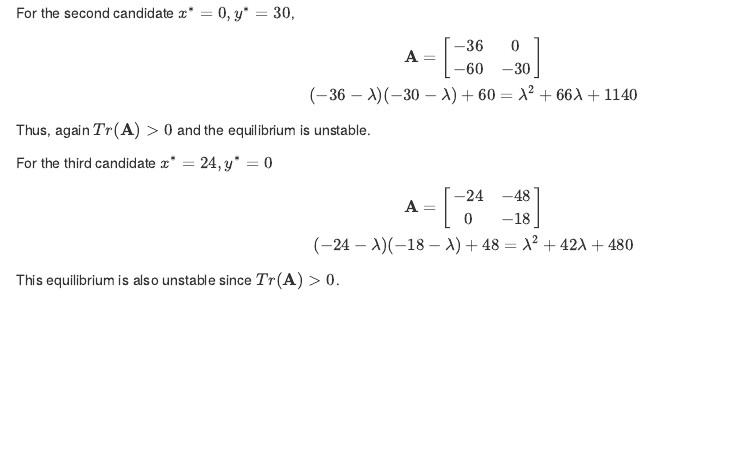
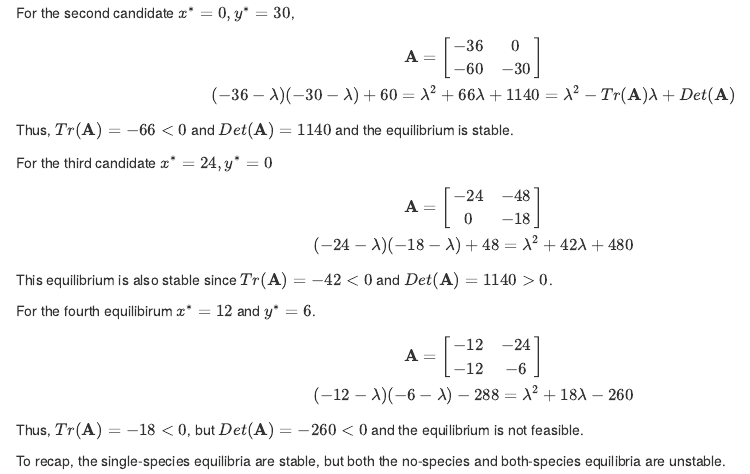
Before and after one commit to katjadellalibera/TheoreticalEcologyCourse, an R Markdown document (Assignment 2/Assignment2.Rmd): the page in a window 1100 px wide, from 1250 px down. Rendered offline with R 4.5, knitr and Pandoc, with nearby package versions.

Commit message:
question 3 stability

````diff
--- a/Assignment 2/Assignment2.Rmd
+++ b/Assignment 2/Assignment2.Rmd
@@ -87,5 +88,5 @@ $$
 $$
-Thus, again $Tr(\mathbf{A})>0$ and the equilibrium is unstable.
+Thus,  $Tr(\mathbf{A})=-66<0$ and $Det(\mathbf{A})=1140$ and the equilibrium is stable.
 
 For the third candidate $x^*= 24,  y^*= 0$
 $$
@@ -96,7 +97,21 @@ $$
 \end{bmatrix}\\
 (-24-\lambda)(-18-\lambda)+48 = \lambda^2+42\lambda+480
 $$
-This equilibrium is also unstable since $Tr(\mathbf{A})>0$.
+This equilibrium is also stable since $Tr(\mathbf{A})=-42<0$ and $Det(\mathbf{A})=1140>0$.
+
+For the fourth equilibirum $x^*= 12$ and $y^*= 6$.
+$$
+\mathbf{A}=
+\begin{bmatrix}
+-12 & -24 \\
+-12 & -6
+\end{bmatrix}\\
+(-12-\lambda)(-6-\lambda)-288 = \lambda^2+18\lambda-260
+$$
+Thus, $Tr(\mathbf{A})=-18<0$, but $Det(\mathbf{A})=-260<0$ and the equilibrium is not feasible.
+
+To recap, the single-species equilibria are stable, but both the no-species and both-species equilibria are unstable.
+
 
 
 ```{r}
````
Also changed, not shown: Assignment 2/Assignment2.Rmd (1 more changed lines), 1 other file.
